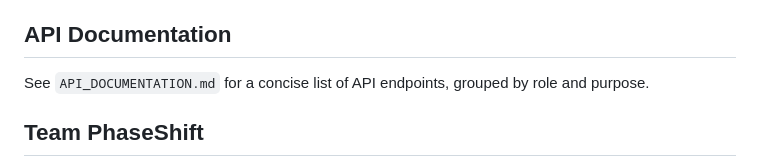
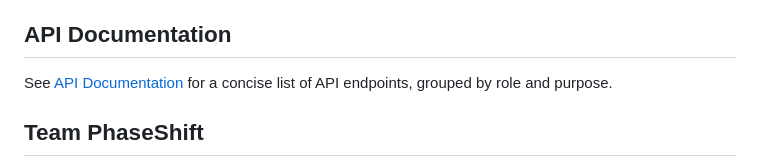
Before and after one commit to litch07/eduauth-registry, a Markdown page: README.md, the part around the change. Drawn GitHub-style.

Commit message:
Update API documentation link format in README

```diff
--- a/README.md
+++ b/README.md
@@ -198,7 +198,7 @@ If you still run into issues, check `storage/logs/laravel.log` for errors and th
 
 ## API Documentation
 
-See `API_DOCUMENTATION.md` for a concise list of API endpoints, grouped by role and purpose.
+See [API Documentation](API_DOCUMENTATION.md) for a concise list of API endpoints, grouped by role and purpose.
 
 ## Team PhaseShift
 
```
